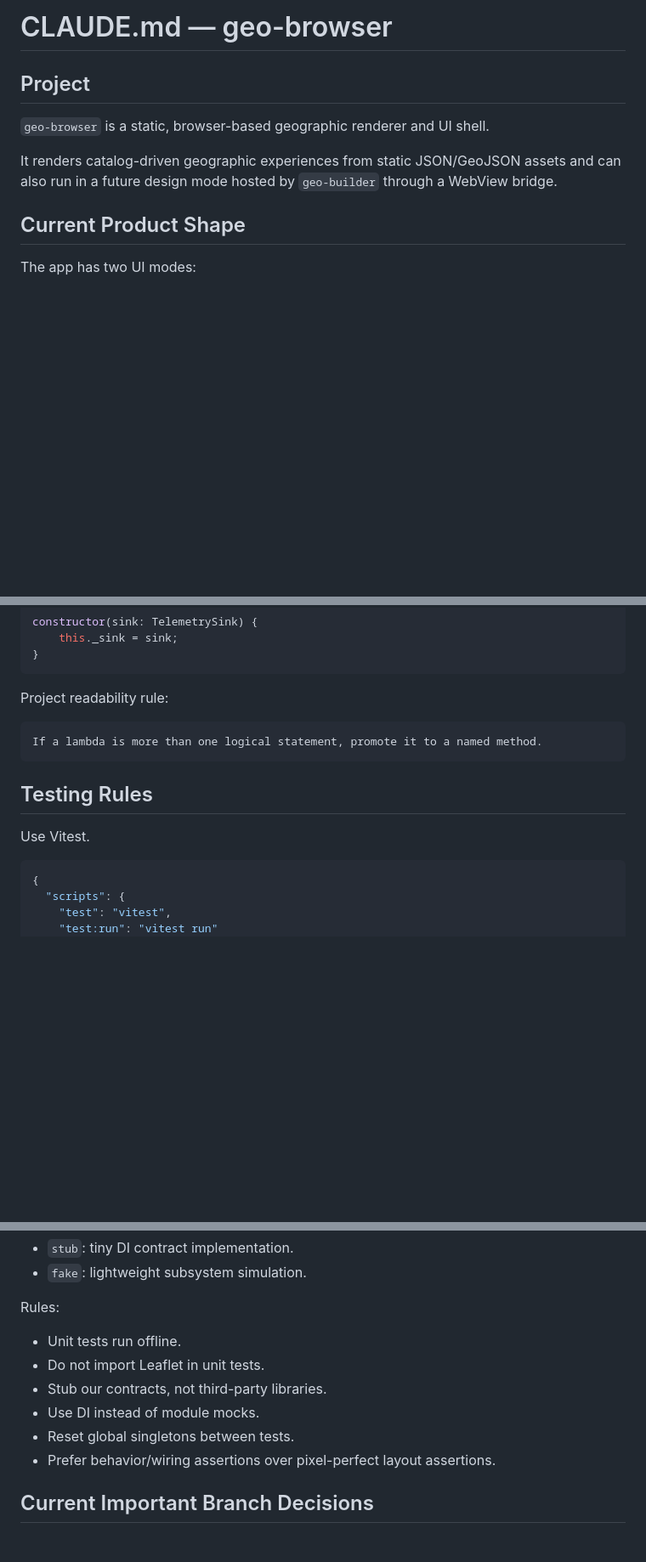
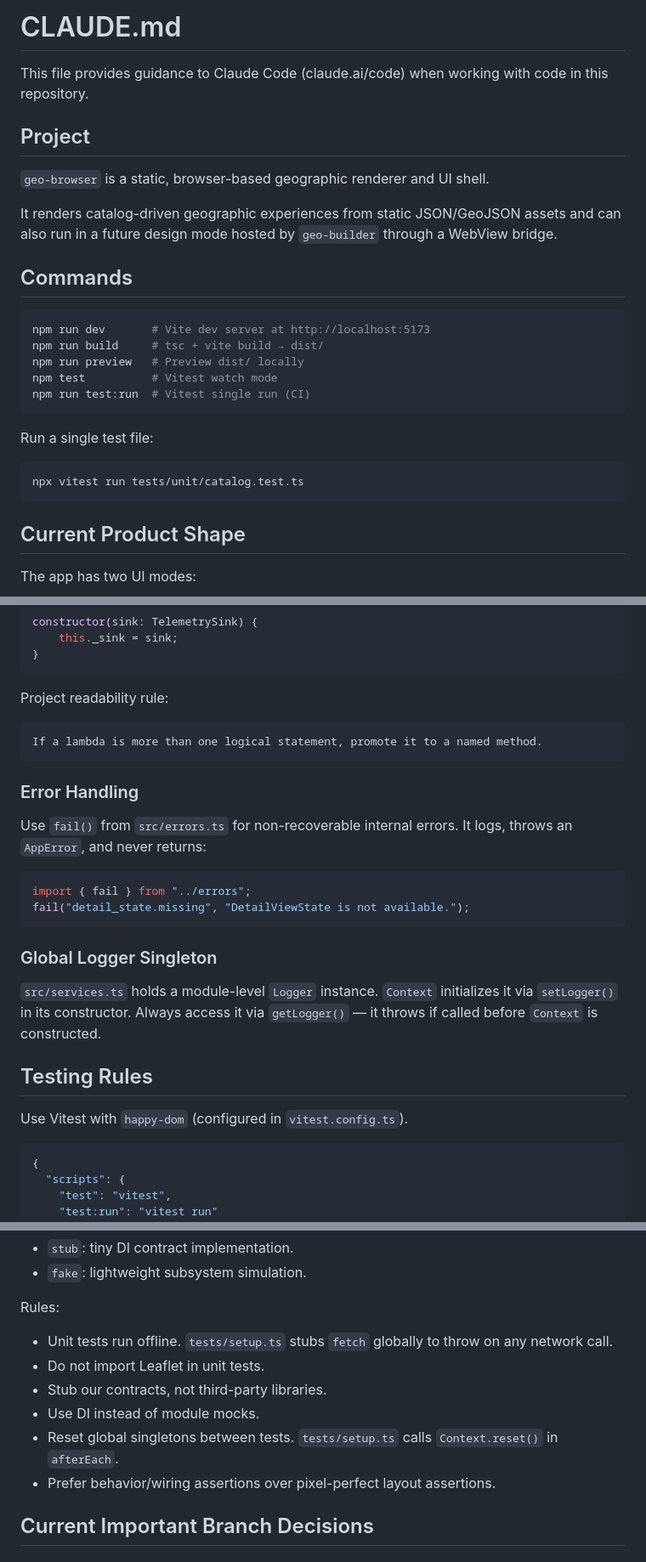
Before and after one commit to croicu/geo-browser, a Markdown page: CLAUDE.md, 3 parts joined by grey strips. Shown at 85% size. Rendered like a GitHub page; blank space fills up the shorter version.

Commit message:
Update CLAUDE.md with commands and missing details
Co-Authored-By: Claude Sonnet 4.6 <noreply@anthropic.com>

````diff
--- a/CLAUDE.md
+++ b/CLAUDE.md
@@ -1,10 +1,28 @@
-# CLAUDE.md — geo-browser
+# CLAUDE.md
+
+This file provides guidance to Claude Code (claude.ai/code) when working with code in this repository.
 
 ## Project
 
 `geo-browser` is a static, browser-based geographic renderer and UI shell.
 
 It renders catalog-driven geographic experiences from static JSON/GeoJSON assets and can also run in a future design mode hosted by `geo-builder` through a WebView bridge.
+
+## Commands
+
+```bash
+npm run dev       # Vite dev server at http://localhost:5173
+npm run build     # tsc + vite build → dist/
+npm run preview   # Preview dist/ locally
+npm test          # Vitest watch mode
+npm run test:run  # Vitest single run (CI)
+```
+
+Run a single test file:
+
+```bash
+npx vitest run tests/unit/catalog.test.ts
+```
 
 ## Current Product Shape
 
@@ -133,9 +162,22 @@ Project readability rule:
 If a lambda is more than one logical statement, promote it to a named method.
 ```
 
+### Error Handling
+
+Use `fail()` from `src/errors.ts` for non-recoverable internal errors. It logs, throws an `AppError`, and never returns:
+
+```ts
+import { fail } from "../errors";
+fail("detail_state.missing", "DetailViewState is not available.");
+```
+
+### Global Logger Singleton
+
+`src/services.ts` holds a module-level `Logger` instance. `Context` initializes it via `setLogger()` in its constructor. Always access it via `getLogger()` — it throws if called before `Context` is constructed.
+
 ## Testing Rules
 
-Use Vitest.
+Use Vitest with `happy-dom` (configured in `vitest.config.ts`).
 
 ```json
 {
@@ -161,11 +203,11 @@ Terminology:
 
 Rules:
 
-- Unit tests run offline.
+- Unit tests run offline. `tests/setup.ts` stubs `fetch` globally to throw on any network call.
 - Do not import Leaflet in unit tests.
 - Stub our contracts, not third-party libraries.
 - Use DI instead of module mocks.
-- Reset global singletons between tests.
+- Reset global singletons between tests. `tests/setup.ts` calls `Context.reset()` in `afterEach`.
 - Prefer behavior/wiring assertions over pixel-perfect layout assertions.
 
 ## Current Important Branch Decisions
````
Also changed, not shown: other parts of CLAUDE.md (+13 -2 lines).
